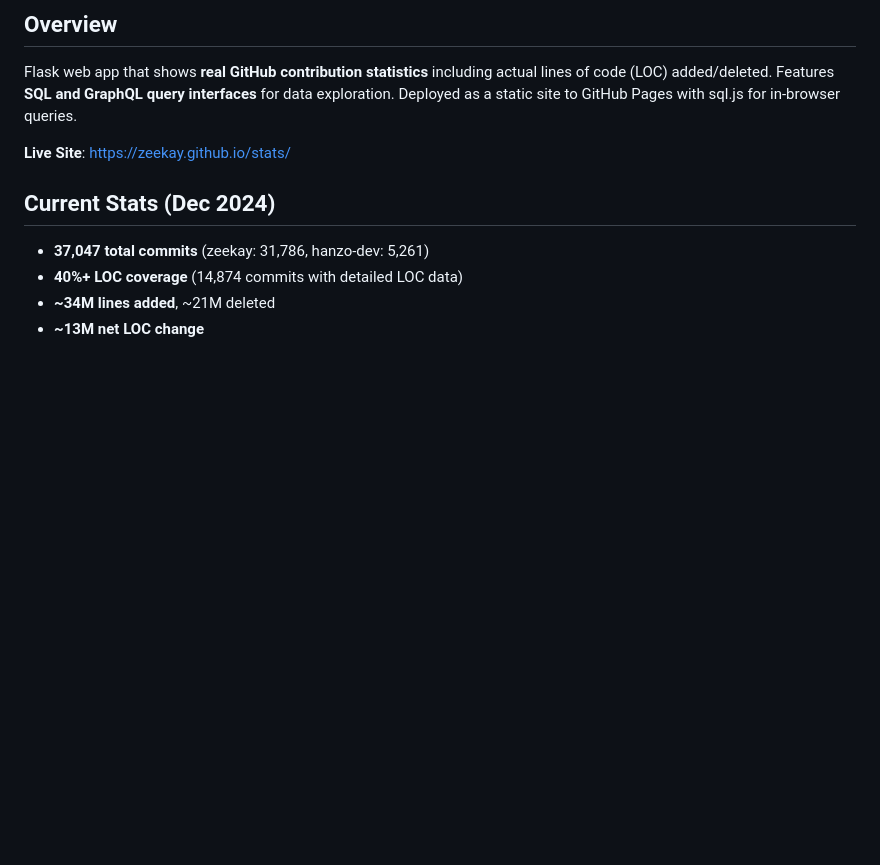
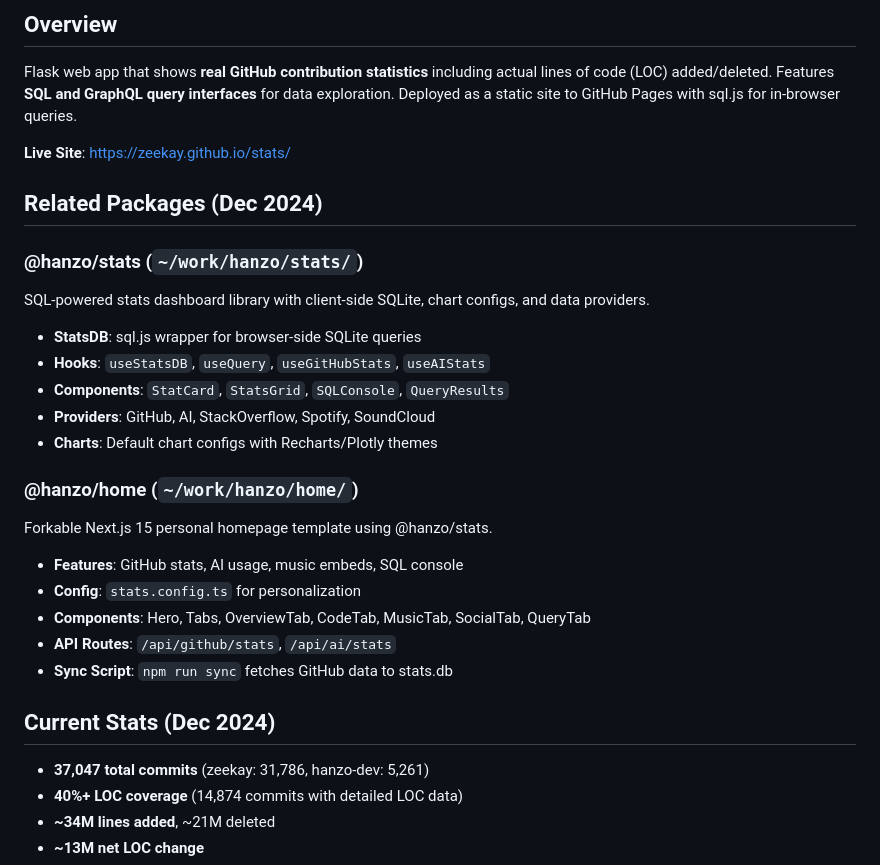
Before and after one commit to zeekay/stats, a Markdown page: LLM.md, the part around the change. Drawn GitHub-style; blank space fills up the shorter version.

Commit message:
Document related @hanzo packages

```diff
--- a/LLM.md
+++ b/LLM.md
@@ -4,6 +4,24 @@
 Flask web app that shows **real GitHub contribution statistics** including actual lines of code (LOC) added/deleted. Features **SQL and GraphQL query interfaces** for data exploration. Deployed as a static site to GitHub Pages with sql.js for in-browser queries.
 
 **Live Site**: https://zeekay.github.io/stats/
+
+## Related Packages (Dec 2024)
+
+### @hanzo/stats (`~/work/hanzo/stats/`)
+SQL-powered stats dashboard library with client-side SQLite, chart configs, and data providers.
+- **StatsDB**: sql.js wrapper for browser-side SQLite queries
+- **Hooks**: `useStatsDB`, `useQuery`, `useGitHubStats`, `useAIStats`
+- **Components**: `StatCard`, `StatsGrid`, `SQLConsole`, `QueryResults`
+- **Providers**: GitHub, AI, StackOverflow, Spotify, SoundCloud
+- **Charts**: Default chart configs with Recharts/Plotly themes
+
+### @hanzo/home (`~/work/hanzo/home/`)
+Forkable Next.js 15 personal homepage template using @hanzo/stats.
+- **Features**: GitHub stats, AI usage, music embeds, SQL console
+- **Config**: `stats.config.ts` for personalization
+- **Components**: Hero, Tabs, OverviewTab, CodeTab, MusicTab, SocialTab, QueryTab
+- **API Routes**: `/api/github/stats`, `/api/ai/stats`
+- **Sync Script**: `npm run sync` fetches GitHub data to stats.db
 
 ## Current Stats (Dec 2024)
 - **37,047 total commits** (zeekay: 31,786, hanzo-dev: 5,261)
```
